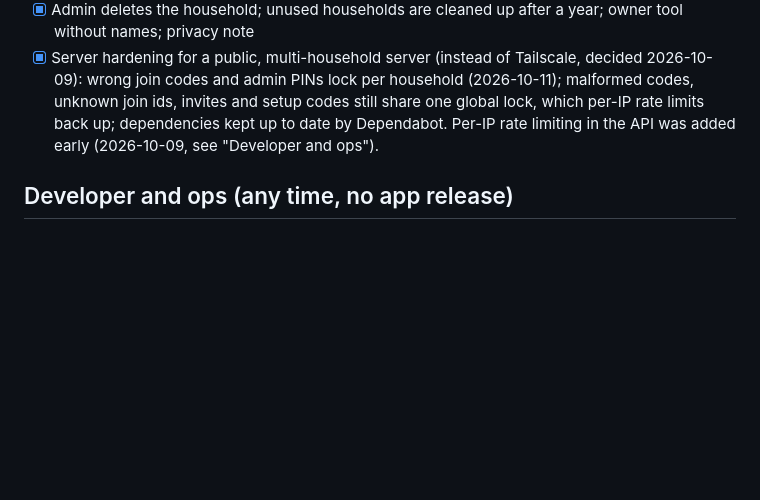
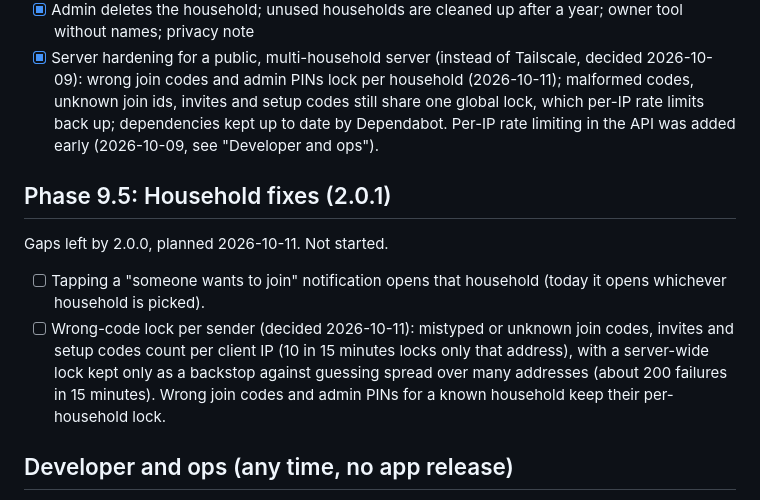
Before and after one commit to Soulmanyes/everyday-app, a Markdown page: ROADMAP.md, the part around the change. Rendered like a GitHub page; blank space fills up the shorter version.

Commit message:
docs: Phase 9.5 (2.0.1) household fixes planned
Co-Authored-By: Claude Opus 5.5 <noreply@anthropic.com>

```diff
--- a/ROADMAP.md
+++ b/ROADMAP.md
@@ -123,6 +123,11 @@ Built on `dev` 2026-10-11 and checked on an API 37 emulator against the test sta
 - [x] Admin deletes the household; unused households are cleaned up after a year; owner tool without names; privacy note
 - [x] Server hardening for a public, multi-household server (instead of Tailscale, decided 2026-10-09): wrong join codes and admin PINs lock per household (2026-10-11); malformed codes, unknown join ids, invites and setup codes still share one global lock, which per-IP rate limits back up; dependencies kept up to date by Dependabot. Per-IP rate limiting in the API was added early (2026-10-09, see "Developer and ops").
 
+## Phase 9.5: Household fixes (2.0.1)
+Gaps left by 2.0.0, planned 2026-10-11. Not started.
+- [ ] Tapping a "someone wants to join" notification opens that household (today it opens whichever household is picked).
+- [ ] Wrong-code lock per sender (decided 2026-10-11): mistyped or unknown join codes, invites and setup codes count per client IP (10 in 15 minutes locks only that address), with a server-wide lock kept only as a backstop against guessing spread over many addresses (about 200 failures in 15 minutes). Wrong join codes and admin PINs for a known household keep their per-household lock.
+
 ## Developer and ops (any time, no app release)
 - [x] CI: GitHub Actions building the server and the debug APK and running the unit tests (2026-10-09)
 - [x] CI: Dependabot flags outdated dependencies with weekly PRs into `dev` (2026-10-09)
```
